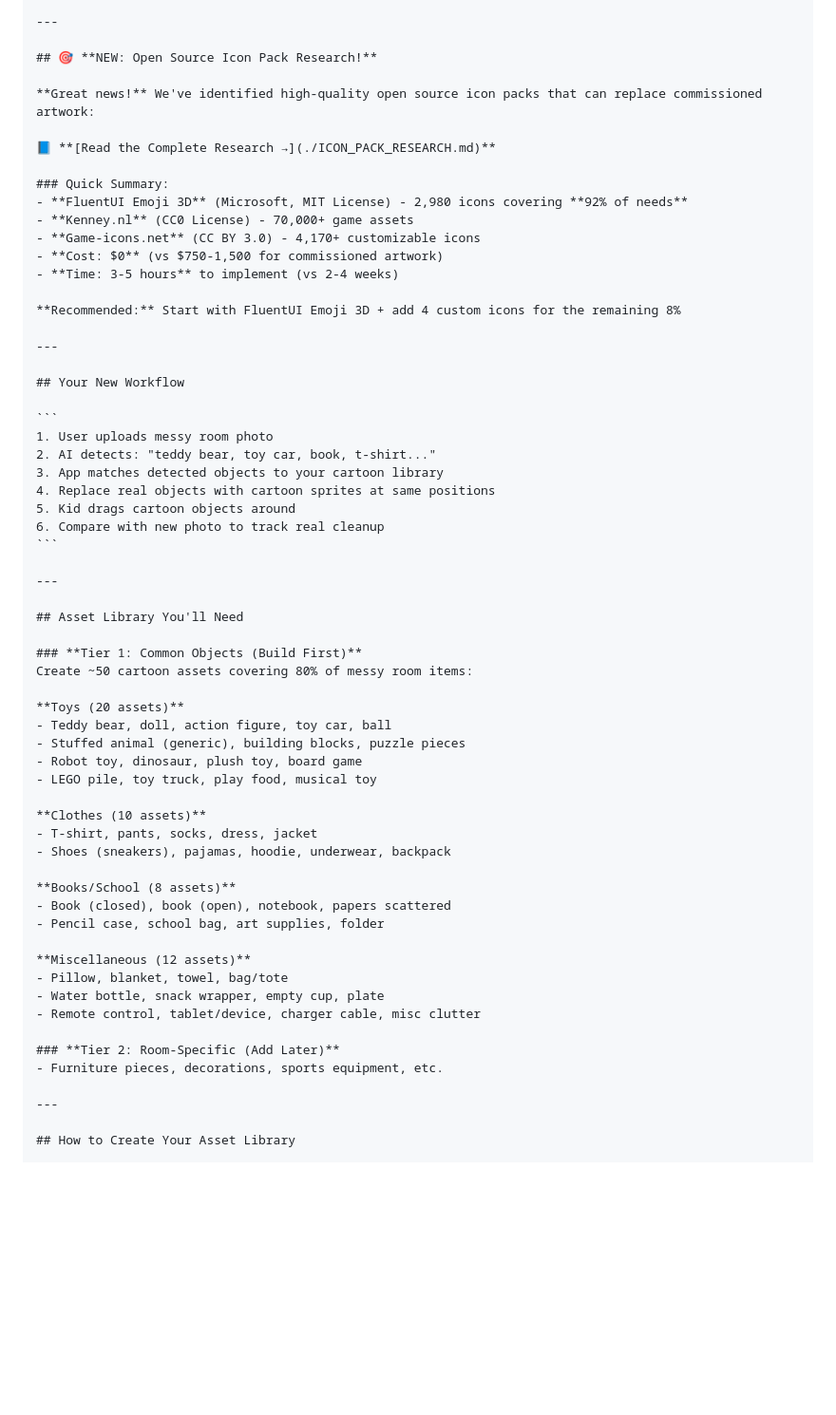
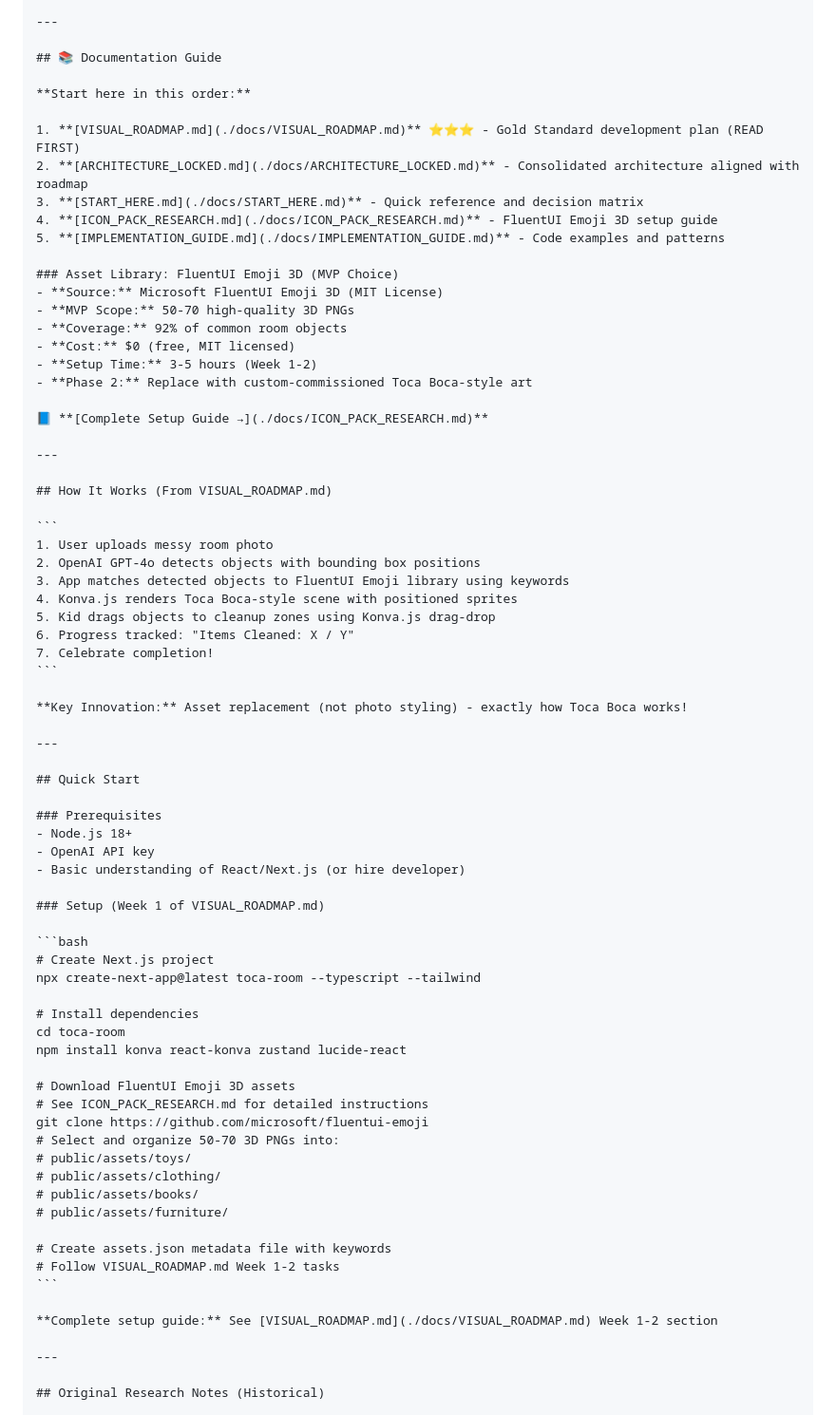
Before and after one commit to SlySlayer32/Kidsmessyroom, a Markdown page: README.md, the part around one of its changes. Shown at 95% size. GitHub-like rendering; blank space fills up the shorter version.

Commit message:
Update README and PROJECT_SUMMARY to align with VISUAL_ROADMAP.md
Co-authored-by: SlySlayer32 <175033996+SlySlayer32@users.noreply.github.com>

````diff
--- a/README.md
+++ b/README.md
@@ -33,64 +42,77 @@ first create a kawaii flat style icon library using the plugin there is a Kawaii
 
 ---
 
-## 🎯 **NEW: Open Source Icon Pack Research!**
+## 📚 Documentation Guide
 
-**Great news!** We've identified high-quality open source icon packs that can replace commissioned artwork:
+**Start here in this order:**
 
-📘 **[Read the Complete Research →](./ICON_PACK_RESEARCH.md)**
+1. **[VISUAL_ROADMAP.md](./docs/VISUAL_ROADMAP.md)** ⭐⭐⭐ - Gold Standard development plan (READ FIRST)
+2. **[ARCHITECTURE_LOCKED.md](./docs/ARCHITECTURE_LOCKED.md)** - Consolidated architecture aligned with roadmap
+3. **[START_HERE.md](./docs/START_HERE.md)** - Quick reference and decision matrix
+4. **[ICON_PACK_RESEARCH.md](./docs/ICON_PACK_RESEARCH.md)** - FluentUI Emoji 3D setup guide
+5. **[IMPLEMENTATION_GUIDE.md](./docs/IMPLEMENTATION_GUIDE.md)** - Code examples and patterns
 
-### Quick Summary:
-- **FluentUI Emoji 3D** (Microsoft, MIT License) - 2,980 icons covering **92% of needs**
-- **Kenney.nl** (CC0 License) - 70,000+ game assets
-- **Game-icons.net** (CC BY 3.0) - 4,170+ customizable icons
-- **Cost: $0** (vs $750-1,500 for commissioned artwork)
-- **Time: 3-5 hours** to implement (vs 2-4 weeks)
+### Asset Library: FluentUI Emoji 3D (MVP Choice)
+- **Source:** Microsoft FluentUI Emoji 3D (MIT License)
+- **MVP Scope:** 50-70 high-quality 3D PNGs
+- **Coverage:** 92% of common room objects
+- **Cost:** $0 (free, MIT licensed)
+- **Setup Time:** 3-5 hours (Week 1-2)
+- **Phase 2:** Replace with custom-commissioned Toca Boca-style art
 
-**Recommended:** Start with FluentUI Emoji 3D + add 4 custom icons for the remaining 8%
+📘 **[Complete Setup Guide →](./docs/ICON_PACK_RESEARCH.md)**
 
 ---
 
-## Your New Workflow
+## How It Works (From VISUAL_ROADMAP.md)
 
 ```
 1. User uploads messy room photo
-2. AI detects: "teddy bear, toy car, book, t-shirt..."
-3. App matches detected objects to your cartoon library
-4. Replace real objects with cartoon sprites at same positions
-5. Kid drags cartoon objects around
-6. Compare with new photo to track real cleanup
+2. OpenAI GPT-4o detects objects with bounding box positions
+3. App matches detected objects to FluentUI Emoji library using keywords
+4. Konva.js renders Toca Boca-style scene with positioned sprites
+5. Kid drags objects to cleanup zones using Konva.js drag-drop
+6. Progress tracked: "Items Cleaned: X / Y"
+7. Celebrate completion!
 ```
+
+**Key Innovation:** Asset replacement (not photo styling) - exactly how Toca Boca works!
 
 ---
 
-## Asset Library You'll Need
+## Quick Start
 
-### **Tier 1: Common Objects (Build First)**
-Create ~50 cartoon assets covering 80% of messy room items:
+### Prerequisites
+- Node.js 18+
+- OpenAI API key
+- Basic understanding of React/Next.js (or hire developer)
 
-**Toys (20 assets)**
-- Teddy bear, doll, action figure, toy car, ball
-- Stuffed animal (generic), building blocks, puzzle pieces
-- Robot toy, dinosaur, plush toy, board game
-- LEGO pile, toy truck, play food, musical toy
+### Setup (Week 1 of VISUAL_ROADMAP.md)
 
-**Clothes (10 assets)**
-- T-shirt, pants, socks, dress, jacket
-- Shoes (sneakers), pajamas, hoodie, underwear, backpack
+```bash
+# Create Next.js project
+npx create-next-app@latest toca-room --typescript --tailwind
 
-**Books/School (8 assets)**
-- Book (closed), book (open), notebook, papers scattered
-- Pencil case, school bag, art supplies, folder
+# Install dependencies
+cd toca-room
+npm install konva react-konva zustand lucide-react
 
-**Miscellaneous (12 assets)**
-- Pillow, blanket, towel, bag/tote
-- Water bottle, snack wrapper, empty cup, plate
-- Remote control, tablet/device, charger cable, misc clutter
+# Download FluentUI Emoji 3D assets
+# See ICON_PACK_RESEARCH.md for detailed instructions
+git clone https://github.com/microsoft/fluentui-emoji
+# Select and organize 50-70 3D PNGs into:
+# public/assets/toys/
+# public/assets/clothing/
+# public/assets/books/
+# public/assets/furniture/
 
-### **Tier 2: Room-Specific (Add Later)**
-- Furniture pieces, decorations, sports equipment, etc.
+# Create assets.json metadata file with keywords
+# Follow VISUAL_ROADMAP.md Week 1-2 tasks
+```
+
+**Complete setup guide:** See [VISUAL_ROADMAP.md](./docs/VISUAL_ROADMAP.md) Week 1-2 section
 
 ---
 
-## How to Create Your Asset Library
+## Original Research Notes (Historical)
 
````
Also changed, not shown: other parts of README.md (+19 -49 lines), docs/PROJECT_SUMMARY.md (+138 -20 lines).
